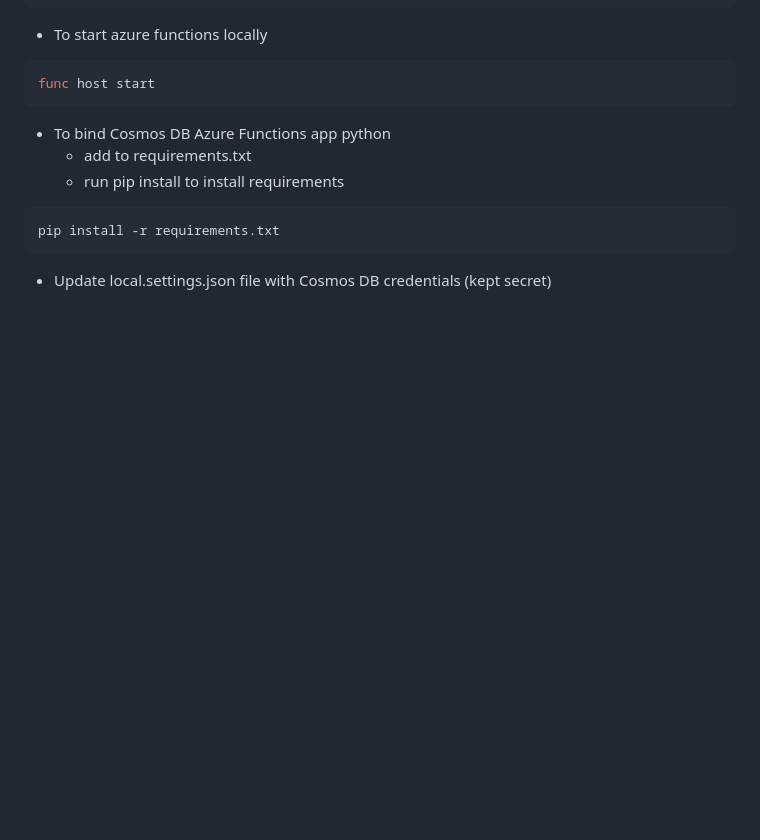
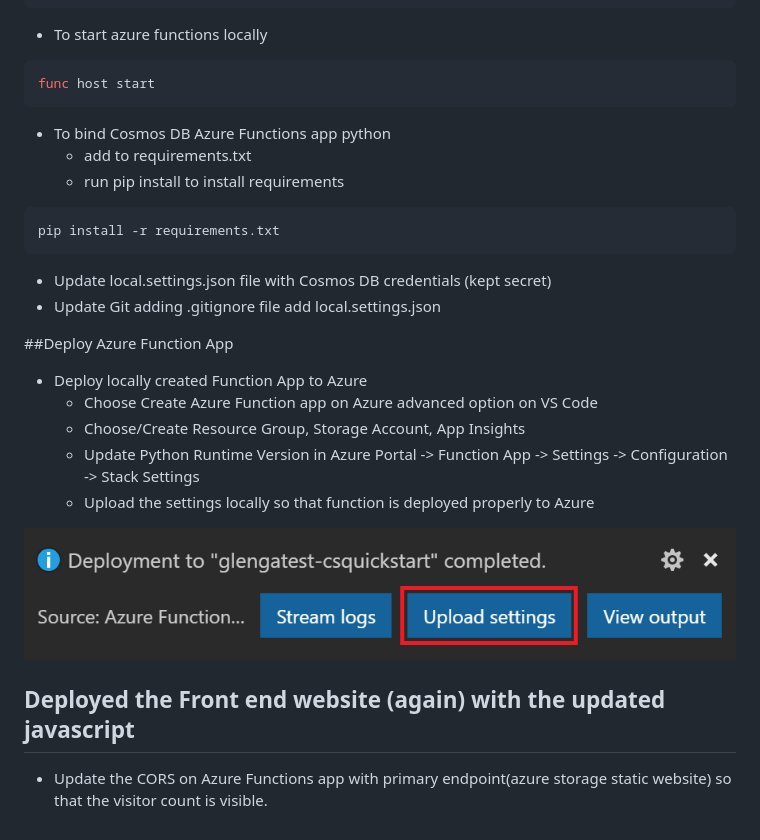
Before and after one commit to EswariVidya/azure_resume_challenge100, a Markdown page: README.md, the part around the change. Rendered like a GitHub page; pictures changed too: image.png (added); blank space fills up the shorter version.

````diff
--- a/README.md
+++ b/README.md
@@ -28,3 +28,18 @@ func host start
 pip install -r requirements.txt
 ```
   - Update local.settings.json file with Cosmos DB credentials (kept secret)
+- Update Git adding .gitignore file add local.settings.json
+
+##Deploy Azure Function App
+
+- Deploy locally created Function App to Azure
+  - Choose Create Azure Function app on Azure advanced option on VS Code
+  - Choose/Create Resource Group, Storage Account, App Insights
+  - Update Python Runtime Version in Azure Portal -> Function App -> Settings -> Configuration -> Stack Settings
+  - Upload the settings locally so that function is deployed properly to Azure
+
+![alt text](image.png)
+
+## Deployed the Front end website (again) with the updated javascript
+
+- Update the CORS on Azure Functions app with primary endpoint(azure storage static website) so that the visitor count is visible.
````
Also changed, not shown: 4 other files.
